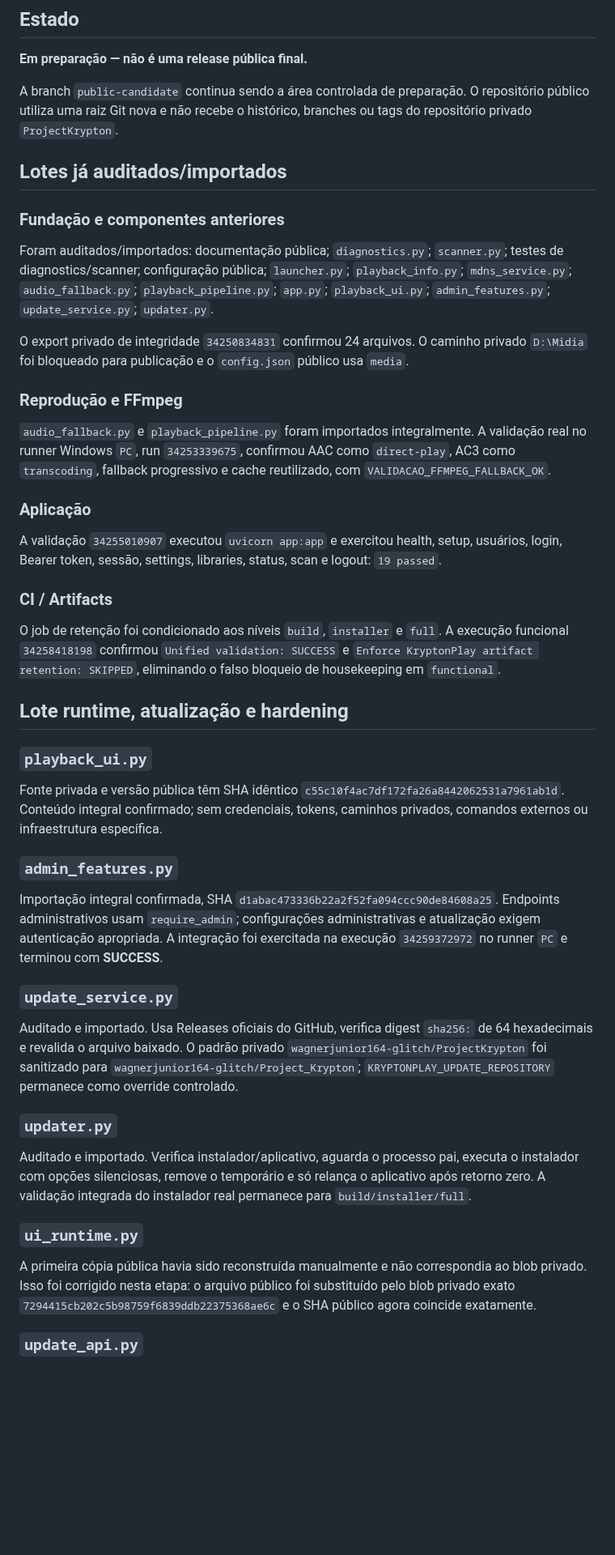
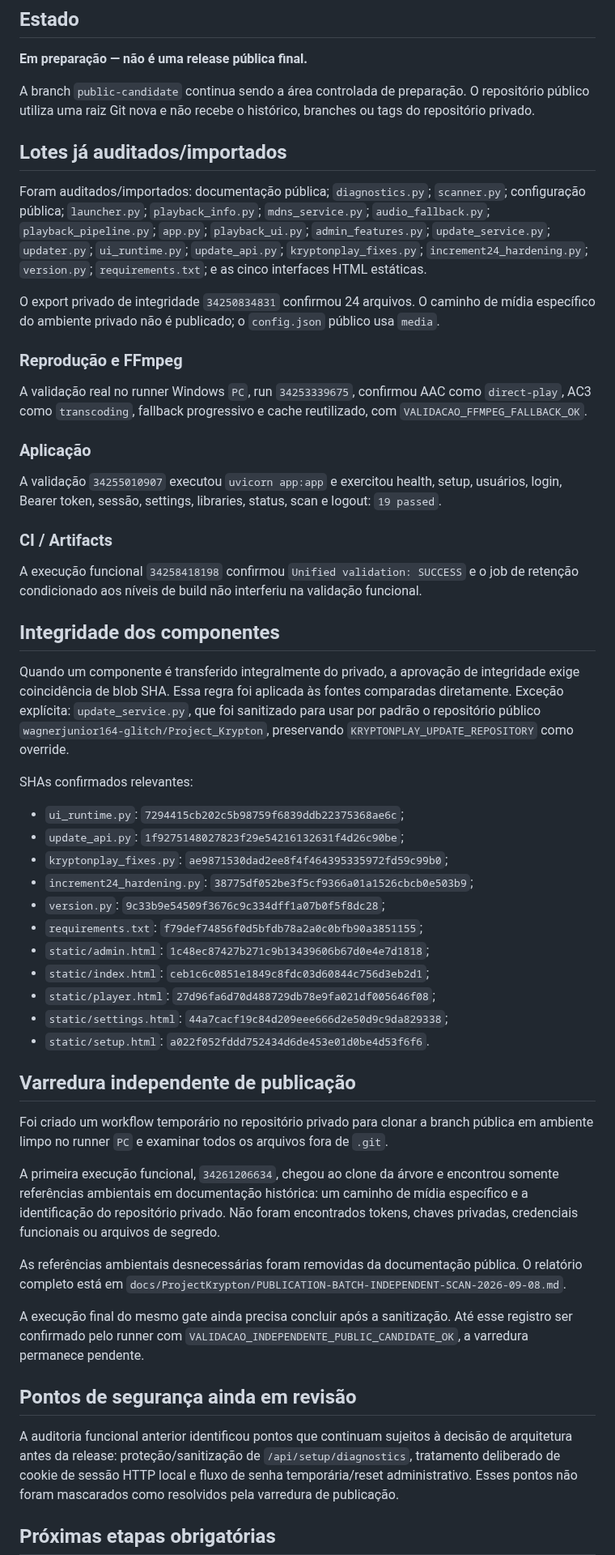
Before and after one commit to wagnerjunior164-glitch/Project_Krypton, a Markdown page: docs/ProjectKrypton/PUBLICATION-STATUS.md, the part around one of its changes. Shown at 81% size. Drawn GitHub-style; blank space fills up the shorter version.

Commit message:
docs: record independent scan and publication sanitization

```diff
--- a/docs/ProjectKrypton/PUBLICATION-STATUS.md
+++ b/docs/ProjectKrypton/PUBLICATION-STATUS.md
@@ -4,19 +4,17 @@
 
 **Em preparação — não é uma release pública final.**
 
-A branch `public-candidate` continua sendo a área controlada de preparação. O repositório público utiliza uma raiz Git nova e não recebe o histórico, branches ou tags do repositório privado `ProjectKrypton`.
+A branch `public-candidate` continua sendo a área controlada de preparação. O repositório público utiliza uma raiz Git nova e não recebe o histórico, branches ou tags do repositório privado.
 
 ## Lotes já auditados/importados
 
-### Fundação e componentes anteriores
+Foram auditados/importados: documentação pública; `diagnostics.py`; `scanner.py`; configuração pública; `launcher.py`; `playback_info.py`; `mdns_service.py`; `audio_fallback.py`; `playback_pipeline.py`; `app.py`; `playback_ui.py`; `admin_features.py`; `update_service.py`; `updater.py`; `ui_runtime.py`; `update_api.py`; `kryptonplay_fixes.py`; `increment24_hardening.py`; `version.py`; `requirements.txt`; e as cinco interfaces HTML estáticas.
 
-Foram auditados/importados: documentação pública; `diagnostics.py`; `scanner.py`; testes de diagnostics/scanner; configuração pública; `launcher.py`; `playback_info.py`; `mdns_service.py`; `audio_fallback.py`; `playback_pipeline.py`; `app.py`; `playback_ui.py`; `admin_features.py`; `update_service.py`; `updater.py`.
-
-O export privado de integridade `34250834831` confirmou 24 arquivos. O caminho privado `D:\Midia` foi bloqueado para publicação e o `config.json` público usa `media`.
+O export privado de integridade `34250834831` confirmou 24 arquivos. O caminho de mídia específico do ambiente privado não é publicado; o `config.json` público usa `media`.
 
 ### Reprodução e FFmpeg
 
-`audio_fallback.py` e `playback_pipeline.py` foram importados integralmente. A validação real no runner Windows `PC`, run `34253339675`, confirmou AAC como `direct-play`, AC3 como `transcoding`, fallback progressivo e cache reutilizado, com `VALIDACAO_FFMPEG_FALLBACK_OK`.
+A validação real no runner Windows `PC`, run `34253339675`, confirmou AAC como `direct-play`, AC3 como `transcoding`, fallback progressivo e cache reutilizado, com `VALIDACAO_FFMPEG_FALLBACK_OK`.
 
 ### Aplicação
 
@@ -24,29 +22,39 @@ A validação `34255010907` executou `uvicorn app:app` e exercitou health, setup
 
 ### CI / Artifacts
 
-O job de retenção foi condicionado aos níveis `build`, `installer` e `full`. A execução funcional `34258418198` confirmou `Unified validation: SUCCESS` e `Enforce KryptonPlay artifact retention: SKIPPED`, eliminando o falso bloqueio de housekeeping em `functional`.
+A execução funcional `34258418198` confirmou `Unified validation: SUCCESS` e o job de retenção condicionado aos níveis de build não interferiu na validação funcional.
 
-## Lote runtime, atualização e hardening
+## Integridade dos componentes
 
-### `playback_ui.py`
+Quando um componente é transferido integralmente do privado, a aprovação de integridade exige coincidência de blob SHA. Essa regra foi aplicada às fontes comparadas diretamente. Exceção explícita: `update_service.py`, que foi sanitizado para usar por padrão o repositório público `wagnerjunior164-glitch/Project_Krypton`, preservando `KRYPTONPLAY_UPDATE_REPOSITORY` como override.
 
-Fonte privada e versão pública têm SHA idêntico `c55c10f4ac7df172fa26a8442062531a7961ab1d`. Conteúdo integral confirmado; sem credenciais, tokens, caminhos privados, comandos externos ou infraestrutura específica.
+SHAs confirmados relevantes:
 
-### `admin_features.py`
+- `ui_runtime.py`: `7294415cb202c5b98759f6839ddb22375368ae6c`;
+- `update_api.py`: `1f9275148027823f29e54216132631f4d26c90be`;
+- `kryptonplay_fixes.py`: `ae9871530dad2ee8f4f464395335972fd59c99b0`;
+- `increment24_hardening.py`: `38775df052be3f5cf9366a01a1526cbcb0e503b9`;
+- `version.py`: `9c33b9e54509f3676c9c334dff1a07b0f5f8dc28`;
+- `requirements.txt`: `f79def74856f0d5bfdb78a2a0c0bfb90a3851155`;
+- `static/admin.html`: `1c48ec87427b271c9b13439606b67d0e4e7d1818`;
+- `static/index.html`: `ceb1c6c0851e1849c8fdc03d60844c756d3eb2d1`;
+- `static/player.html`: `27d96fa6d70d488729db78e9fa021df005646f08`;
+- `static/settings.html`: `44a7cacf19c84d209eee666d2e50d9c9da829338`;
+- `static/setup.html`: `a022f052fddd752434d6de453e01d0be4d53f6f6`.
 
-Importação integral confirmada, SHA `d1abac473336b22a2f52fa094ccc90de84608a25`. Endpoints administrativos usam `require_admin`; configurações administrativas e atualização exigem autenticação apropriada. A integração foi exercitada na execução `34259372972` no runner `PC` e terminou com **SUCCESS**.
+## Varredura independente de publicação
 
-### `update_service.py`
+Foi criado um workflow temporário no repositório privado para clonar a branch pública em ambiente limpo no runner `PC` e examinar todos os arquivos fora de `.git`.
 
-Auditado e importado. Usa Releases oficiais do GitHub, verifica digest `sha256:` de 64 hexadecimais e revalida o arquivo baixado. O padrão privado `wagnerjunior164-glitch/ProjectKrypton` foi sanitizado para `wagnerjunior164-glitch/Project_Krypton`; `KRYPTONPLAY_UPDATE_REPOSITORY` permanece como override controlado.
+A primeira execução funcional, `34261206634`, chegou ao clone da árvore e encontrou somente referências ambientais em documentação histórica: um caminho de mídia específico e a identificação do repositório privado. Não foram encontrados tokens, chaves privadas, credenciais funcionais ou arquivos de segredo.
 
-### `updater.py`
+As referências ambientais desnecessárias foram removidas da documentação pública. O relatório completo está em `docs/ProjectKrypton/PUBLICATION-BATCH-INDEPENDENT-SCAN-2026-09-08.md`.
 
-Auditado e importado. Verifica instalador/aplicativo, aguarda o processo pai, executa o instalador com opções silenciosas, remove o temporário e só relança o aplicativo após retorno zero. A validação integrada do instalador real permanece para `build/installer/full`.
+A execução final do mesmo gate ainda precisa concluir após a sanitização. Até esse registro ser confirmado pelo runner com `VALIDACAO_INDEPENDENTE_PUBLIC_CANDIDATE_OK`, a varredura permanece pendente.
 
-### `ui_runtime.py`
+## Pontos de segurança ainda em revisão
 
-A primeira cópia pública havia sido reconstruída manualmente e não correspondia ao blob privado. Isso foi corrigido nesta etapa: o arquivo público foi substituído pelo blob privado exato `7294415cb202c5b98759f6839ddb22375368ae6c` e o SHA público agora coincide exatamente.
+A auditoria funcional anterior identificou pontos que continuam sujeitos à decisão de arquitetura antes da release: proteção/sanitização de `/api/setup/diagnostics`, tratamento deliberado de cookie de sessão HTTP local e fluxo de senha temporária/reset administrativo. Esses pontos não foram mascarados como resolvidos pela varredura de publicação.
 
-### `update_api.py`
+## Próximas etapas obrigatórias
 
```
Also changed, not shown: other parts of docs/ProjectKrypton/PUBLICATION-STATUS.md (+9 -44 lines).
